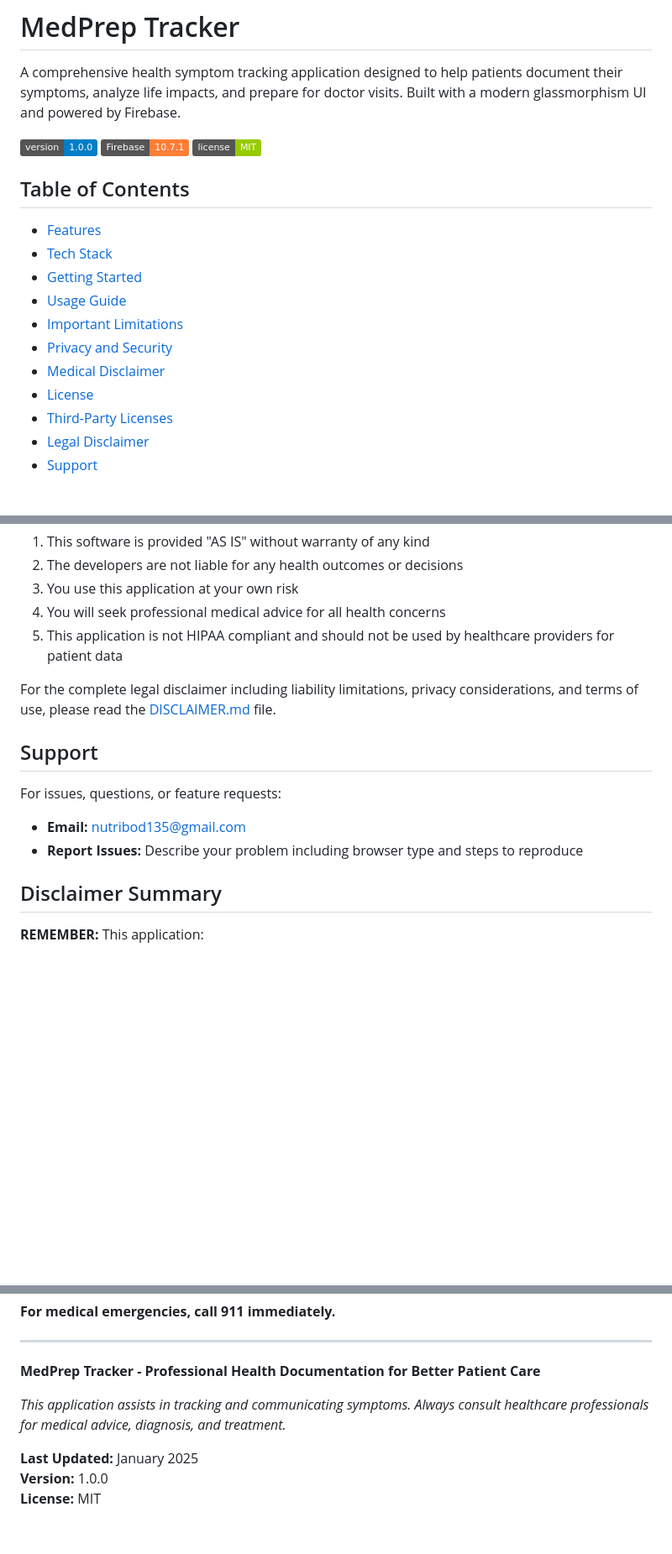
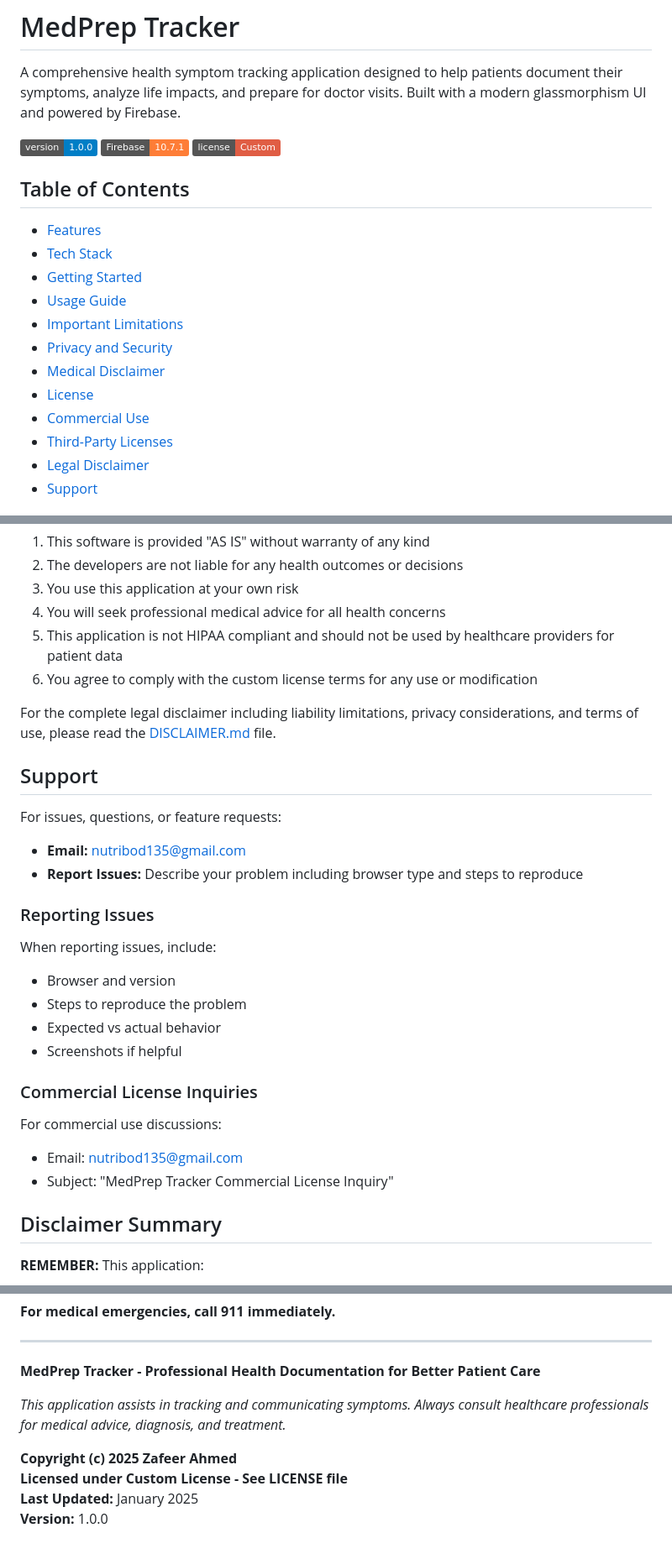
Before and after one commit to ZafeerA123/nutribod-app, a Markdown page: README.md, 3 parts joined by grey strips. Shown: that part at 84% size. GitHub-like rendering; badges without logos; blank space fills up the shorter version.

```diff
--- a/README.md
+++ b/README.md
@@ -4,7 +4,7 @@ A comprehensive health symptom tracking application designed to help patients do
 
 ![Version](https://img.shields.io/badge/version-1.0.0-blue.svg)
 ![Firebase](https://img.shields.io/badge/Firebase-10.7.1-orange.svg)
-![License](https://img.shields.io/badge/license-MIT-green.svg)
+![License](https://img.shields.io/badge/license-Custom-red.svg)
 
 ## Table of Contents
 
@@ -16,6 +16,7 @@ A comprehensive health symptom tracking application designed to help patients do
 - [Privacy and Security](#privacy-and-security)
 - [Medical Disclaimer](#medical-disclaimer)
 - [License](#license)
+- [Commercial Use](#commercial-use)
 - [Third-Party Licenses](#third-party-licenses)
 - [Legal Disclaimer](#legal-disclaimer)
 - [Support](#support)
@@ -238,6 +287,7 @@ By using MedPrep Tracker, you acknowledge and agree to the following:
 3. You use this application at your own risk
 4. You will seek professional medical advice for all health concerns
 5. This application is not HIPAA compliant and should not be used by healthcare providers for patient data
+6. You agree to comply with the custom license terms for any use or modification
 
 For the complete legal disclaimer including liability limitations, privacy considerations, and terms of use, please read the [DISCLAIMER.md](DISCLAIMER.md) file.
 
@@ -247,6 +297,20 @@ For issues, questions, or feature requests:
 
 - **Email:** nutribod135@gmail.com
 - **Report Issues:** Describe your problem including browser type and steps to reproduce
+
+### Reporting Issues
+
+When reporting issues, include:
+- Browser and version
+- Steps to reproduce the problem
+- Expected vs actual behavior
+- Screenshots if helpful
+
+### Commercial License Inquiries
+
+For commercial use discussions:
+- Email: nutribod135@gmail.com
+- Subject: "MedPrep Tracker Commercial License Inquiry"
 
 ## Disclaimer Summary
 
@@ -265,6 +329,7 @@ For issues, questions, or feature requests:
 
 *This application assists in tracking and communicating symptoms. Always consult healthcare professionals for medical advice, diagnosis, and treatment.*
 
+**Copyright (c) 2025 Zafeer Ahmed**
+**Licensed under Custom License - See LICENSE file**
 **Last Updated:** January 2025
 **Version:** 1.0.0
-**License:** MIT
```
Also changed, not shown: other parts of README.md (+50 -2 lines).
